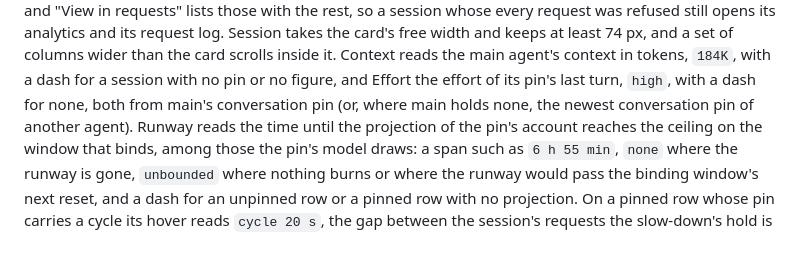
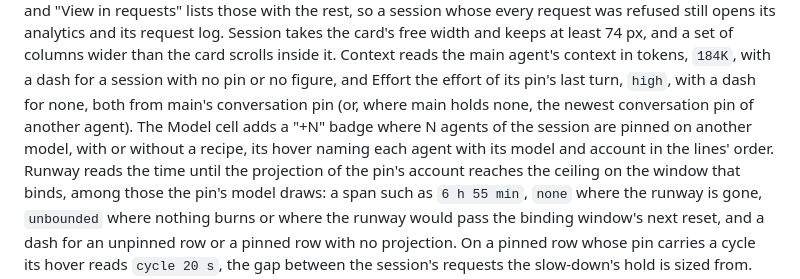
Before and after one commit to phoebis-project/phoebis, a Markdown page: docs/site/console.md, the part around the change. Rendered like a GitHub page; blank space fills up the shorter version.

```diff
--- a/docs/site/console.md
+++ b/docs/site/console.md
@@ -1047,7 +1047,9 @@ asked left out, and "View in requests" lists those with the rest, so a session w
 opens its analytics and its request log. Session takes the card's free width and keeps at least 74 px, and a set of
 columns wider than the card scrolls inside it. Context reads the main agent's context in tokens, `184K`, with a dash for
 a session with no pin or no figure, and Effort the effort of its pin's last turn, `high`, with a dash for none, both
-from main's conversation pin (or, where main holds none, the newest conversation pin of another agent). Runway reads the
+from main's conversation pin (or, where main holds none, the newest conversation pin of another agent). The Model cell
+adds a "+N" badge where N agents of the session are pinned on another model, with or without a recipe, its hover naming
+each agent with its model and account in the lines' order. Runway reads the
 time until the projection of the pin's account reaches the ceiling on the window that binds, among those the pin's model
 draws: a span such as `6 h 55 min`, `none` where the runway is gone, `unbounded` where nothing burns or where the runway
 would pass the binding window's next reset, and a dash for an unpinned row or a pinned row with no projection. On a
```
Also changed, not shown: docs/site/changelog.md (+3 -1 lines), docs/site/assets/sessions-dark.png, docs/site/assets/sessions-light.png, 2 other files.
